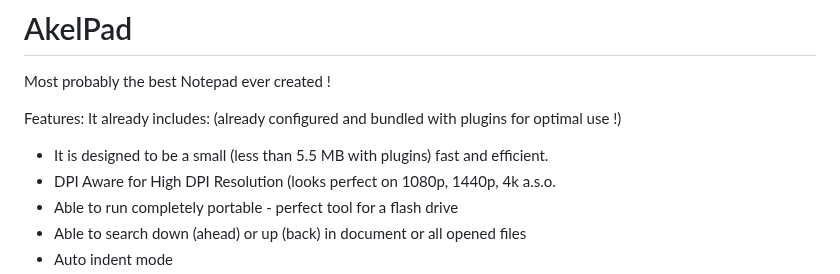
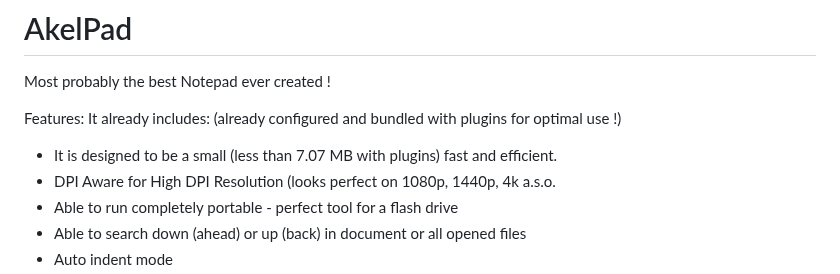
Before and after one commit to blog2i2j/nvdavsamd.._..AkelPad, a Markdown page: README.md, the part around the change. GitHub-like rendering.

```diff
--- a/README.md
+++ b/README.md
@@ -16,7 +16,7 @@ Most probably the best Notepad ever created !
 
 Features: It already includes: (already configured and bundled with plugins for optimal use !)
 
-* It is designed to be a small (less than 5.5 MB with plugins) fast and efficient.
+* It is designed to be a small (less than 7.07 MB with plugins) fast and efficient.
 * DPI Aware for High DPI Resolution (looks perfect on 1080p, 1440p, 4k a.s.o.
 * Able to run completely portable - perfect tool for a flash drive
 * Able to search down (ahead) or up (back) in document or all opened files
```
